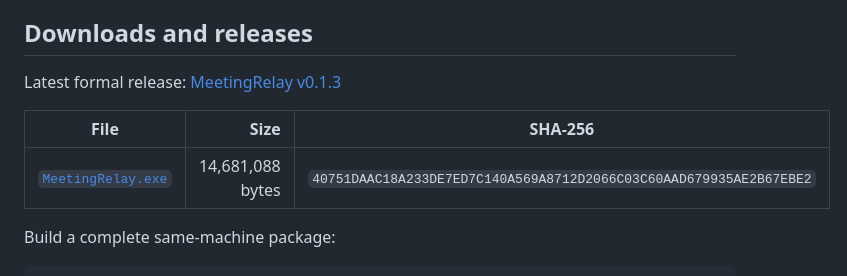
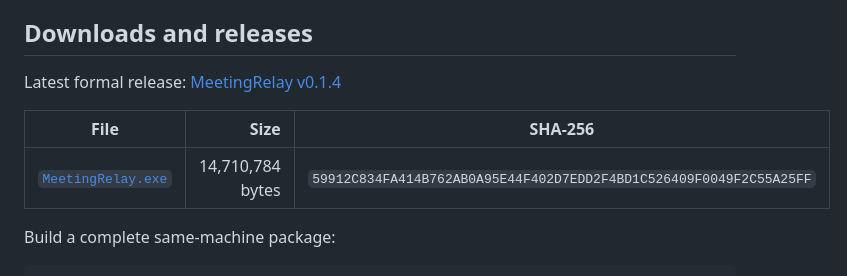
Before and after one commit to AsaZhou923/MeetingRelay, a Markdown page: README.md, the part around the change. Drawn GitHub-style.

```diff
--- a/README.md
+++ b/README.md
@@ -280,11 +280,11 @@ originals in SQLite.
 
 ## Downloads and releases
 
-Latest formal release: [MeetingRelay v0.1.3](https://github.com/AsaZhou923/MeetingRelay/releases/latest)
+Latest formal release: [MeetingRelay v0.1.4](https://github.com/AsaZhou923/MeetingRelay/releases/latest)
 
 | File | Size | SHA-256 |
 | --- | ---: | --- |
-| [`MeetingRelay.exe`](https://github.com/AsaZhou923/MeetingRelay/releases/download/v0.1.3/MeetingRelay.exe) | 14,681,088 bytes | `40751DAAC18A233DE7ED7C140A569A8712D2066C03C60AAD679935AE2B67EBE2` |
+| [`MeetingRelay.exe`](https://github.com/AsaZhou923/MeetingRelay/releases/download/v0.1.4/MeetingRelay.exe) | 14,710,784 bytes | `59912C834FA414B762AB0A95E44F402D7EDD2F4BD1C526409F0049F2C55A25FF` |
 
 Build a complete same-machine package:
 
```
Also changed, not shown: CHANGELOG.md (+7 -2 lines), README.zh-CN.md (+2 -2 lines).
